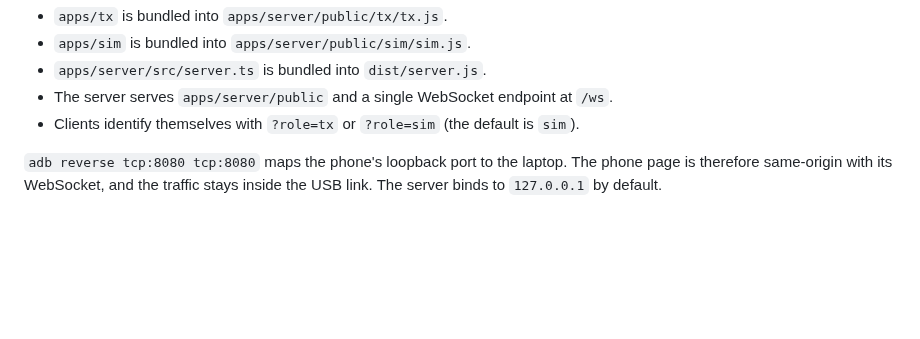
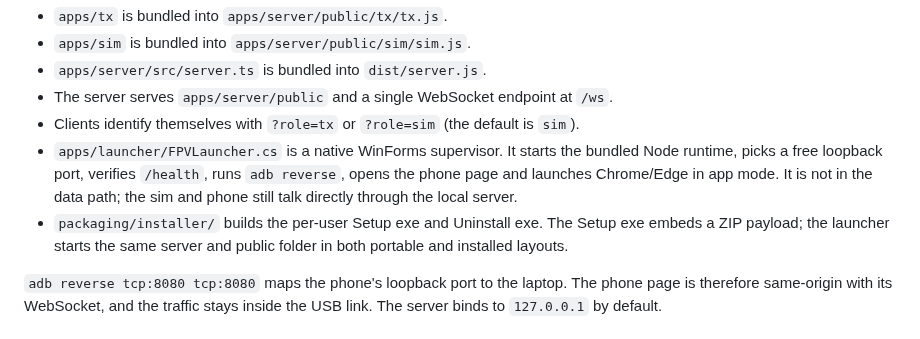
Before and after one commit to Mitrakulal/FPV, a Markdown page: docs/ARCHITECTURE.md, the part around the change. Rendered like a GitHub page; blank space fills up the shorter version.

```diff
--- a/docs/ARCHITECTURE.md
+++ b/docs/ARCHITECTURE.md
@@ -30,6 +30,13 @@ Android Chrome                 Node server                    Laptop Chrome
 - `apps/server/src/server.ts` is bundled into `dist/server.js`.
 - The server serves `apps/server/public` and a single WebSocket endpoint at `/ws`.
 - Clients identify themselves with `?role=tx` or `?role=sim` (the default is `sim`).
+- `apps/launcher/FPVLauncher.cs` is a native WinForms supervisor. It starts the bundled
+  Node runtime, picks a free loopback port, verifies `/health`, runs `adb reverse`, opens the
+  phone page and launches Chrome/Edge in app mode. It is not in the data path; the sim and
+  phone still talk directly through the local server.
+- `packaging/installer/` builds the per-user Setup exe and Uninstall exe. The Setup exe
+  embeds a ZIP payload; the launcher starts the same server and public folder in both
+  portable and installed layouts.
 
 `adb reverse tcp:8080 tcp:8080` maps the phone's loopback port to the laptop. The phone page
 is therefore same-origin with its WebSocket, and the traffic stays inside the USB link. The
```
Also changed, not shown: CHANGELOG.md (added, +21 -0 lines), README.md (+51 -27 lines), docs/DESKTOP.md (added, +167 -0 lines), docs/ROADMAP.md (+13 -5 lines), docs/media/launcher.png (added), 1 other file.
